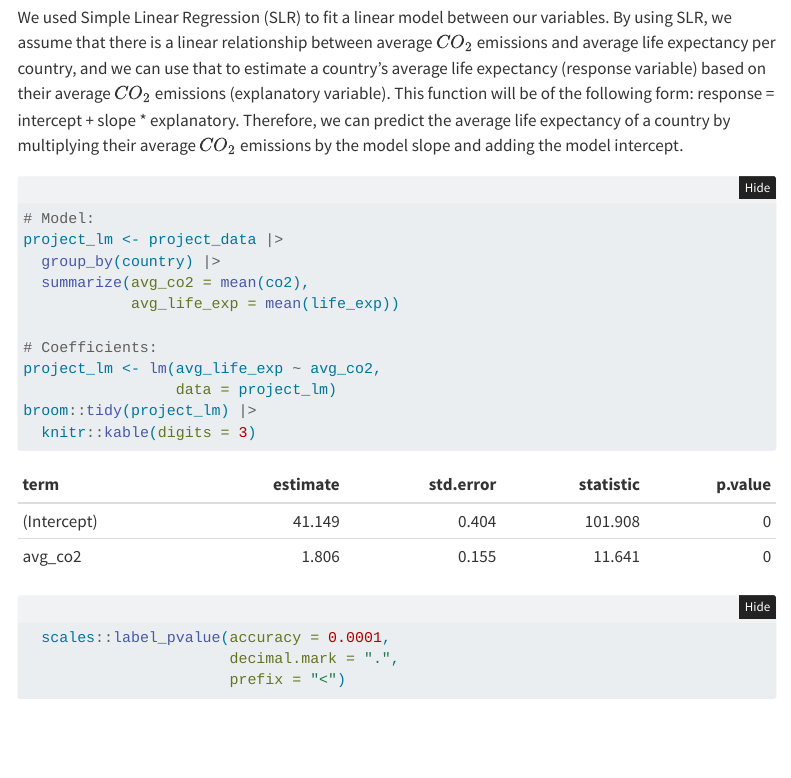
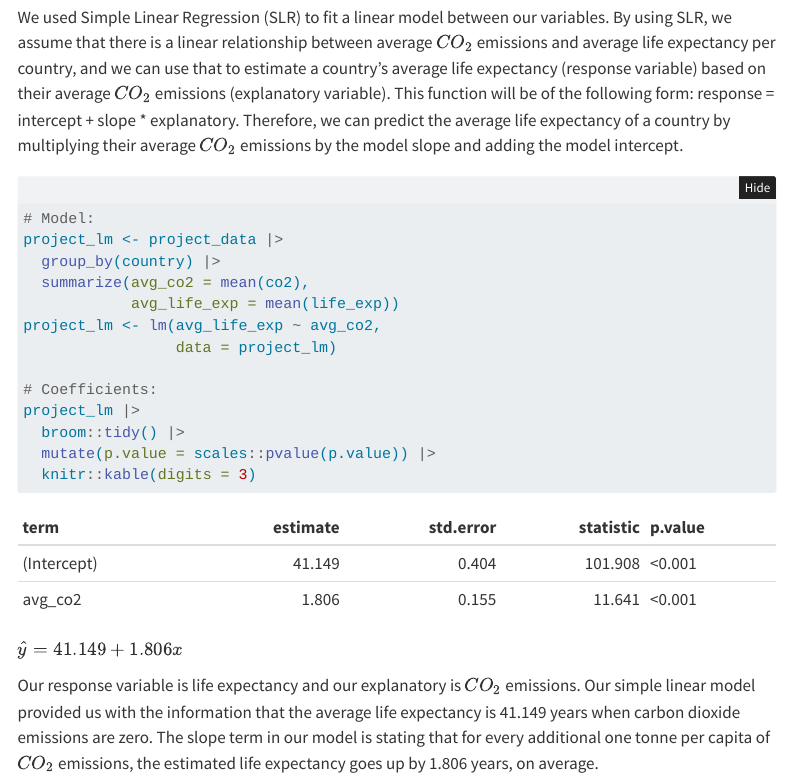
Before and after one commit to AleaSeifert/Stat331-Final_Project, a Quarto document (Stat331Final_Project.qmd): the page in a window 1100 px wide, from 3290 px down. Rendered offline with R 4.5, knitr and Pandoc in place of Quarto, with nearby package versions; folded parts are opened; code that draws random numbers runs with fixed seeds of ours; some code elsewhere in the file could not run offline; menus at the side of the page are left out.

Commit message:
formatted p-value

```diff
--- a/Stat331Final_Project.qmd
+++ b/Stat331Final_Project.qmd
@@ -130,10 +130,11 @@ project_lm <- project_data |>
   group_by(country) |>
   summarize(avg_co2 = mean(co2),
             avg_life_exp = mean(life_exp))
+project_lm <- lm(avg_life_exp ~ avg_co2,
+                 data = project_lm)
 
 # Coefficients:
-project_lm <- lm(avg_life_exp ~ avg_co2,
-                 data = project_lm)
-broom::tidy(project_lm) |>
+project_lm |>
+  broom::tidy() |>
+  mutate(p.value = scales::pvalue(p.value)) |>
   knitr::kable(digits = 3)
-  scales::label_pvalue(accuracy = 0.0001,
```
Also changed, not shown: Stat331Final_Project.html, Stat331Final_Project.qmd (2 more changed lines).
